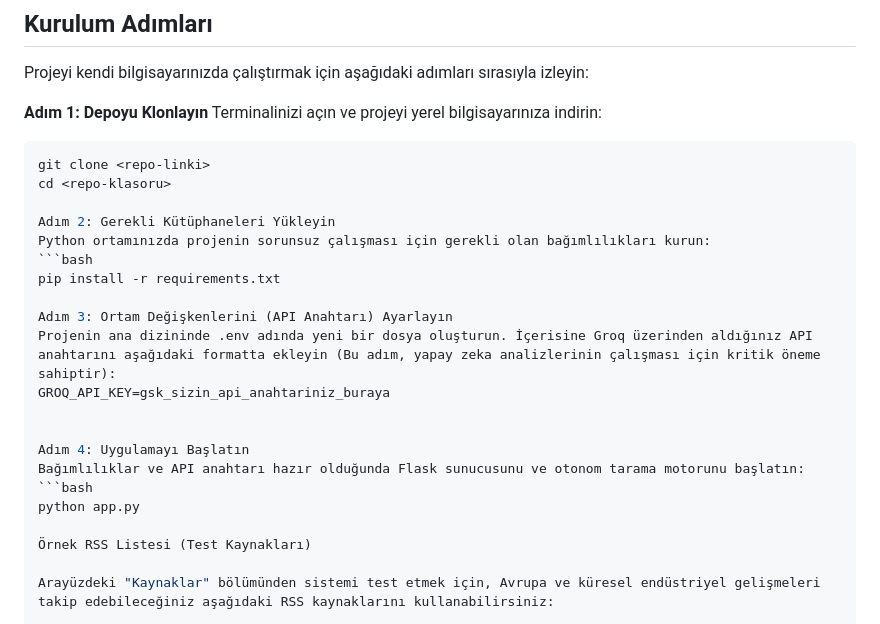
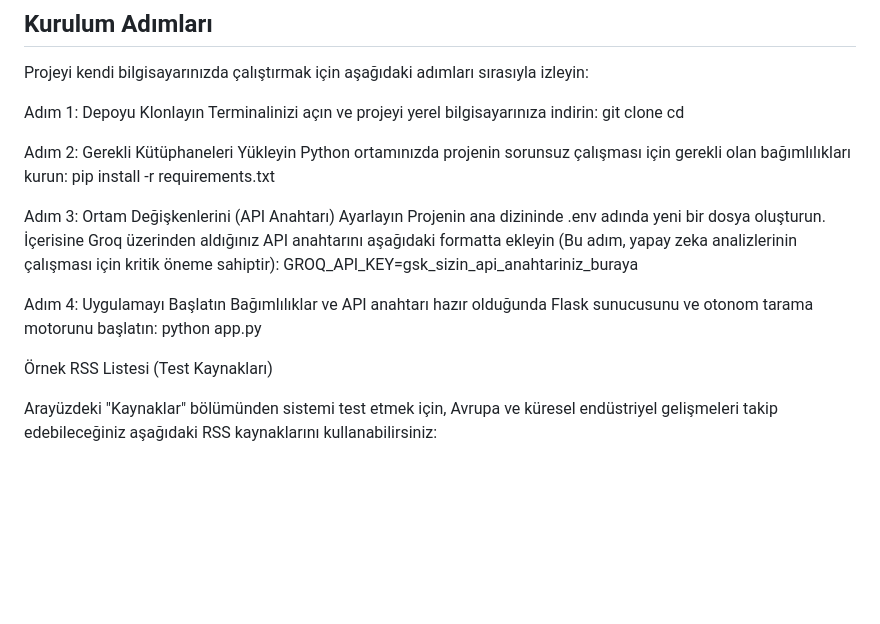
Before and after one commit to alperendgn14/BSMTHackathon26, a Markdown page: readme.md, the part around the change. Drawn GitHub-style; blank space fills up the shorter version.

````diff
--- a/readme.md
+++ b/readme.md
@@ -37,15 +37,13 @@ Projeyi yerel ortamda çalıştırmak için Groq Cloud üzerinden alınmış üc
 ## Kurulum Adımları
 Projeyi kendi bilgisayarınızda çalıştırmak için aşağıdaki adımları sırasıyla izleyin:
 
-**Adım 1: Depoyu Klonlayın**
+Adım 1: Depoyu Klonlayın
 Terminalinizi açın ve projeyi yerel bilgisayarınıza indirin:
-```bash
 git clone <repo-linki>
 cd <repo-klasoru>
 
 Adım 2: Gerekli Kütüphaneleri Yükleyin
 Python ortamınızda projenin sorunsuz çalışması için gerekli olan bağımlılıkları kurun:
-```bash
 pip install -r requirements.txt
 
 Adım 3: Ortam Değişkenlerini (API Anahtarı) Ayarlayın
@@ -55,7 +53,6 @@ GROQ_API_KEY=gsk_sizin_api_anahtariniz_buraya
 
 Adım 4: Uygulamayı Başlatın
 Bağımlılıklar ve API anahtarı hazır olduğunda Flask sunucusunu ve otonom tarama motorunu başlatın:
-```bash
 python app.py
 
 Örnek RSS Listesi (Test Kaynakları)
````
